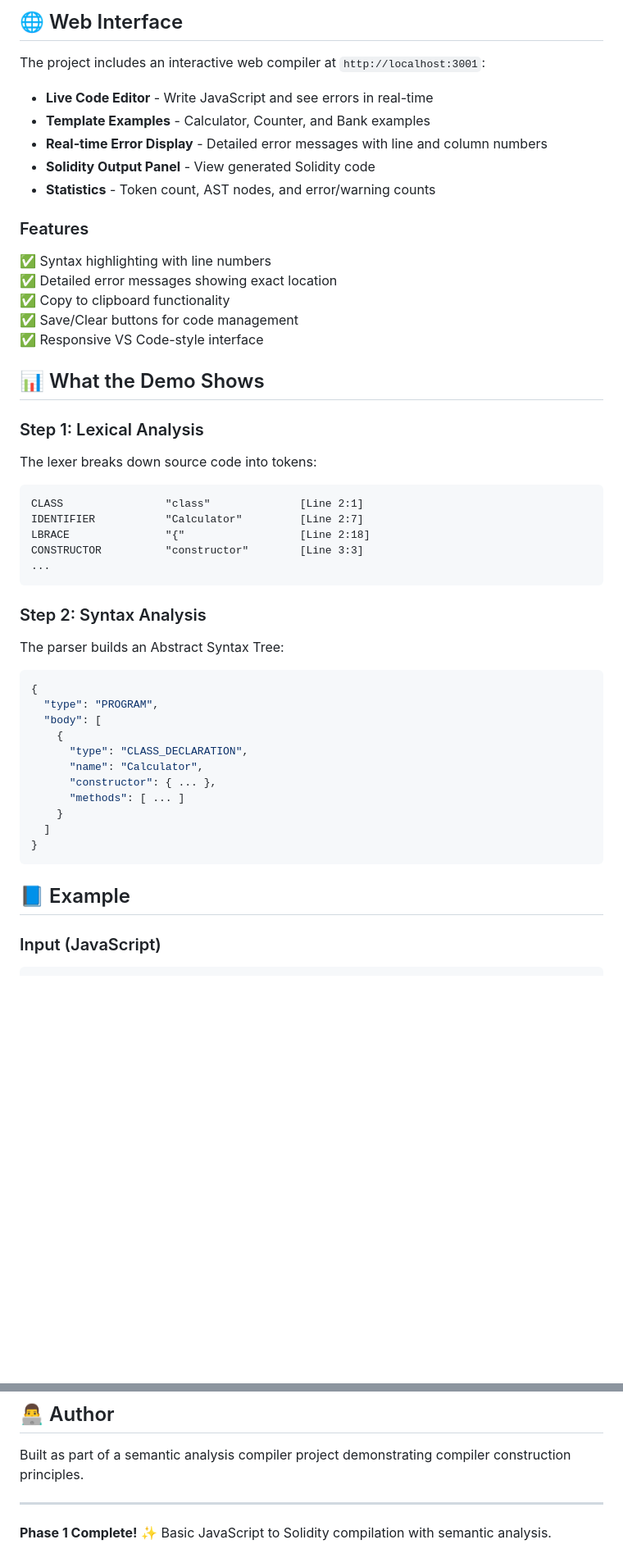
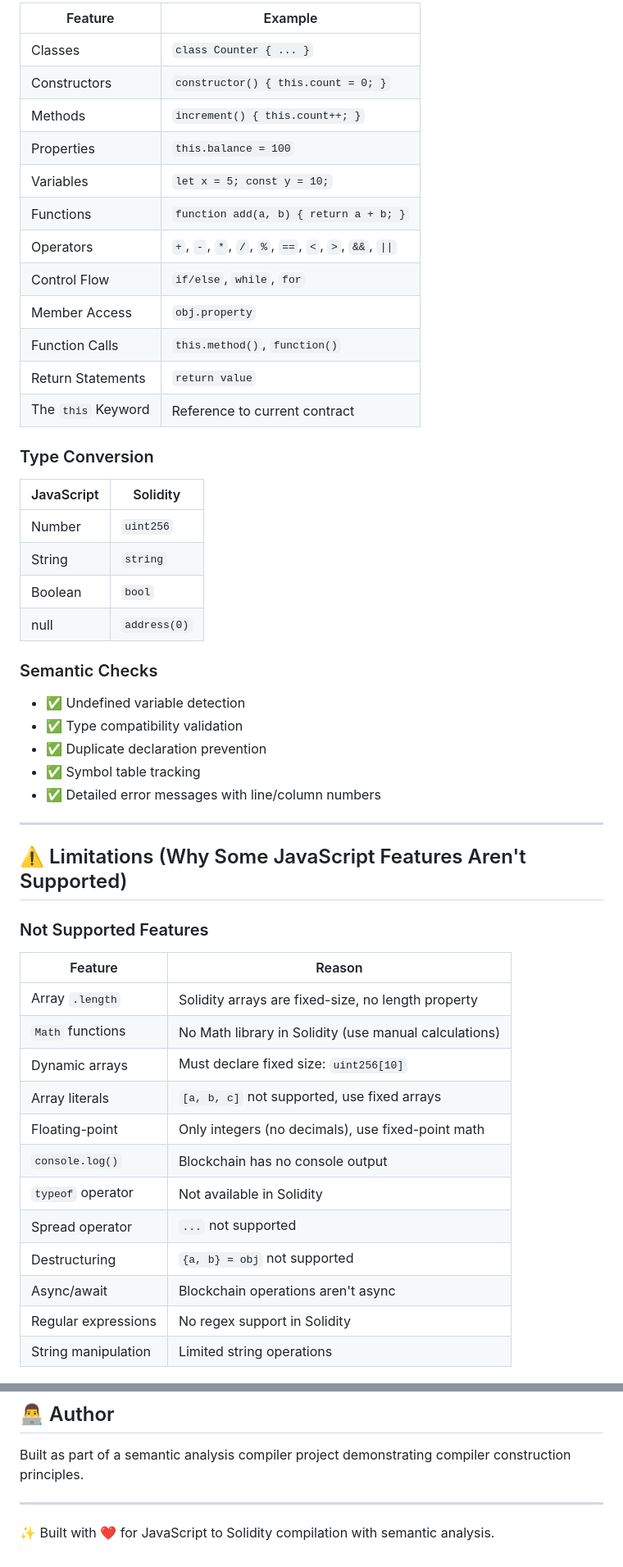
Before and after one commit to SUHANI-PAL0103/Semantic_analyser, a Markdown page: README.md, 2 parts joined by grey strips. Shown at 82% size. Drawn GitHub-style; blank space fills up the shorter version.

Commit message:
Refactor README with comprehensive documentation, proper structure, and updated examples

````diff
--- a/README.md
+++ b/README.md
@@ -63,50 +152,54 @@ This will show:
 
-## 🌐 Web Interface
+| Feature | Example |
+|---------|---------|
+| Classes | `class Counter { ... }` |
+| Constructors | `constructor() { this.count = 0; }` |
+| Methods | `increment() { this.count++; }` |
+| Properties | `this.balance = 100` |
+| Variables | `let x = 5; const y = 10;` |
+| Functions | `function add(a, b) { return a + b; }` |
+| Operators | `+`, `-`, `*`, `/`, `%`, `==`, `<`, `>`, `&&`, `\|\|` |
+| Control Flow | `if/else`, `while`, `for` |
+| Member Access | `obj.property` |
+| Function Calls | `this.method()`, `function()` |
+| Return Statements | `return value` |
+| The `this` Keyword | Reference to current contract |
 
-The project includes an interactive web compiler at `http://localhost:3001`:
+### Type Conversion
 
-- **Live Code Editor** - Write JavaScript and see errors in real-time
-- **Template Examples** - Calculator, Counter, and Bank examples
-- **Real-time Error Display** - Detailed error messages with line and column numbers
-- **Solidity Output Panel** - View generated Solidity code
-- **Statistics** - Token count, AST nodes, and error/warning counts
+| JavaScript | Solidity |
+|-----------|----------|
+| Number | `uint256` |
+| String | `string` |
+| Boolean | `bool` |
+| null | `address(0)` |
 
-### Features
-✅ Syntax highlighting with line numbers
-✅ Detailed error messages showing exact location
-✅ Copy to clipboard functionality
-✅ Save/Clear buttons for code management
-✅ Responsive VS Code-style interface
+### Semantic Checks
 
-## 📊 What the Demo Shows
+- ✅ Undefined variable detection
+- ✅ Type compatibility validation
+- ✅ Duplicate declaration prevention
+- ✅ Symbol table tracking
+- ✅ Detailed error messages with line/column numbers
 
-### Step 1: Lexical Analysis
-The lexer breaks down source code into tokens:
-```
-CLASS                "class"              [Line 2:1]
-IDENTIFIER           "Calculator"         [Line 2:7]
-LBRACE               "{"                  [Line 2:18]
-CONSTRUCTOR          "constructor"        [Line 3:3]
-...
-```
+---
 
-### Step 2: Syntax Analysis
-The parser builds an Abstract Syntax Tree:
-```json
-{
-  "type": "PROGRAM",
-  "body": [
-    {
-      "type": "CLASS_DECLARATION",
-      "name": "Calculator",
-      "constructor": { ... },
-      "methods": [ ... ]
-    }
-  ]
-}
-```
+## ⚠️ Limitations (Why Some JavaScript Features Aren't Supported)
 
-## 📘 Example
+### Not Supported Features
 
-### Input (JavaScript)
+| Feature | Reason |
+|---------|--------|
+| Array `.length` | Solidity arrays are fixed-size, no length property |
+| `Math` functions | No Math library in Solidity (use manual calculations) |
+| Dynamic arrays | Must declare fixed size: `uint256[10]` |
+| Array literals | `[a, b, c]` not supported, use fixed arrays |
+| Floating-point | Only integers (no decimals), use fixed-point math |
+| `console.log()` | Blockchain has no console output |
+| `typeof` operator | Not available in Solidity |
+| Spread operator | `...` not supported |
+| Destructuring | `{a, b} = obj` not supported |
+| Async/await | Blockchain operations aren't async |
+| Regular expressions | No regex support in Solidity |
+| String manipulation | Limited string operations |
 
@@ -296,4 +531,4 @@ Built as part of a semantic analysis compiler project demonstrating compiler con
 
 ---
 
-**Phase 1 Complete!** ✨ Basic JavaScript to Solidity compilation with semantic analysis.
+✨ Built with ❤️ for JavaScript to Solidity compilation with semantic analysis.
````
Also changed, not shown: other parts of README.md (+391 -160 lines).
